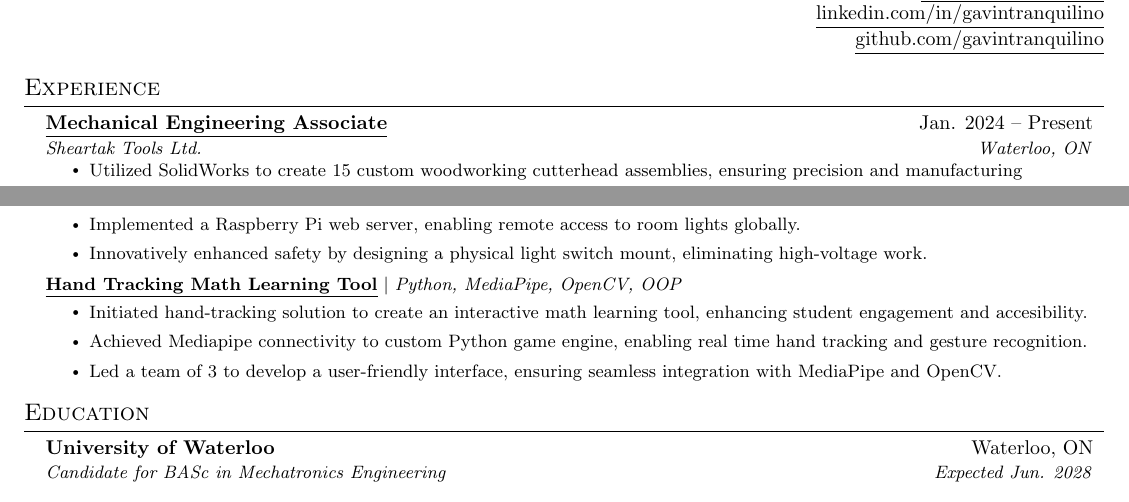
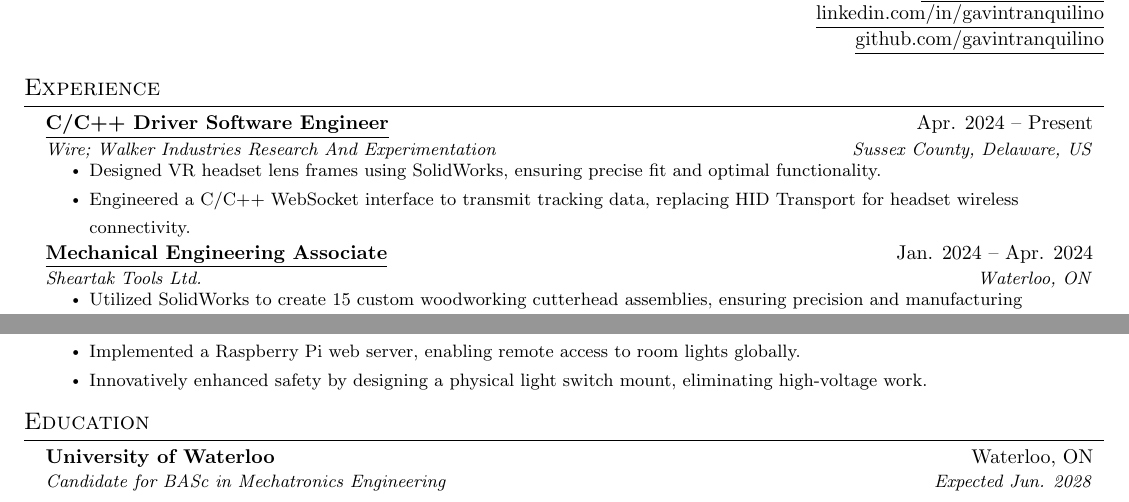
Before and after one commit to gavintranquilino/gavins-resume, a LaTeX document (Gavin_Tranquilino.tex): two parts of the page, joined at a grey line, cut so that both start at the same text. Compiled offline with pdfLaTeX.

Commit message:
Add Walker Industries

```diff
--- a/Gavin_Tranquilino.tex
+++ b/Gavin_Tranquilino.tex
@@ -164,7 +164,16 @@
 %-------------------------------------------
 
     \resumeSubheading
-      {\underline{\href{https://www.youtube.com/playlist?list=PL2zKq55_kXLeLsMzZH8ny8A34vHwAoc7n}{Mechanical Engineering Associate}}}{Jan. 2024 -- Present}
+      {\underline{\href{https://www.walkerindustries.xyz/}{C/C++ Driver Software Engineer}}}{Apr. 2024 -- Present}
+      {Wire; Walker Industries Research And Experimentation}{Sussex County, Delaware, US}
+      \resumeItemListStart
+        \resumeItem{
+Designed VR headset lens frames using SolidWorks, ensuring precise fit and optimal functionality.}
+        \resumeItem{Engineered a C/C++ WebSocket interface to transmit tracking data, replacing HID Transport for headset wireless connectivity.}
+      \resumeItemListEnd
+
+    \resumeSubheading
+      {\underline{\href{https://www.youtube.com/playlist?list=PL2zKq55_kXLeLsMzZH8ny8A34vHwAoc7n}{Mechanical Engineering Associate}}}{Jan. 2024 -- Apr. 2024}
       {Sheartak Tools Ltd.}{Waterloo, ON}
       \resumeItemListStart
         \resumeItem{Utilized SolidWorks to create 15 custom woodworking cutterhead assemblies, ensuring precision and manufacturing specifications.}
@@ -291,13 +300,13 @@
             \resumeItem{Innovatively enhanced safety by designing a physical light switch mount, eliminating high-voltage work.}
           \resumeItemListEnd
 
-      \resumeProjectHeading
-          {\textbf{\underline{\href{https://www.mathemati.co/}{Hand Tracking Math Learning Tool}}} $|$ \emph{Python, MediaPipe, OpenCV, OOP}}{}
-          \resumeItemListStart
-            \resumeItem{Initiated hand-tracking solution to create an interactive math learning tool, enhancing student engagement and accesibility.}
-            \resumeItem{Achieved Mediapipe connectivity to custom Python game engine, enabling real time hand tracking and gesture recognition.}
-            \resumeItem{Led a team of 3 to develop a user-friendly interface, ensuring seamless integration with MediaPipe and OpenCV.}
-          \resumeItemListEnd
+      % \resumeProjectHeading
+      %     {\textbf{\underline{\href{https://www.mathemati.co/}{Hand Tracking Math Learning Tool}}} $|$ \emph{Python, MediaPipe, OpenCV, OOP}}{}
+      %     \resumeItemListStart
+      %       \resumeItem{Initiated hand-tracking solution to create an interactive math learning tool, enhancing student engagement and accesibility.}
+      %       \resumeItem{Achieved Mediapipe connectivity to custom Python game engine, enabling real time hand tracking and gesture recognition.}
+      %       \resumeItem{Led a team of 3 to develop a user-friendly interface, ensuring seamless integration with MediaPipe and OpenCV.}
+      %     \resumeItemListEnd
 
       % \resumeProjectHeading
       %     {\textbf{Lamp Notification Bot} $|$ \emph{Python, Soldering, Wiring, Linux}}{}
```
Also changed, not shown: out/Gavin_Tranquilino.pdf, Gavin_Tranquilino.tex (1 more changed lines).
